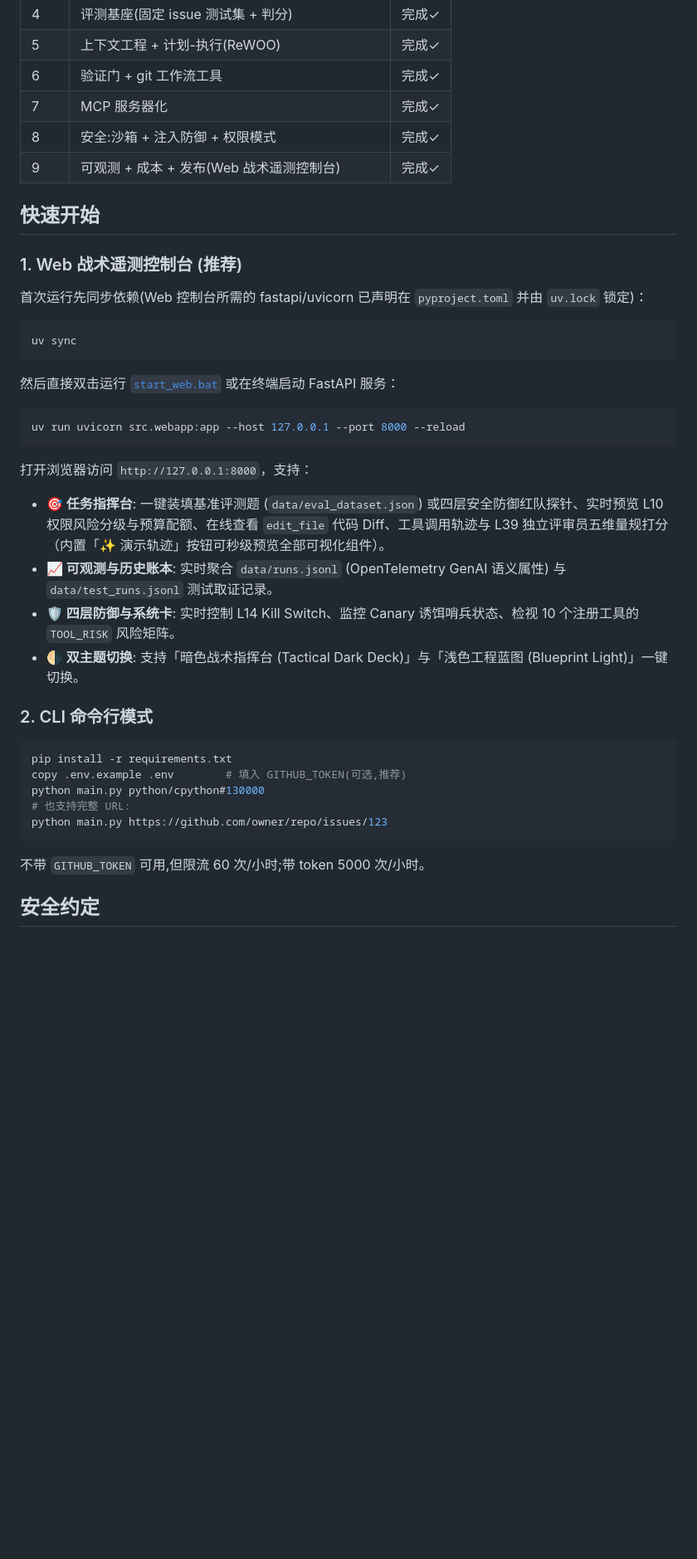
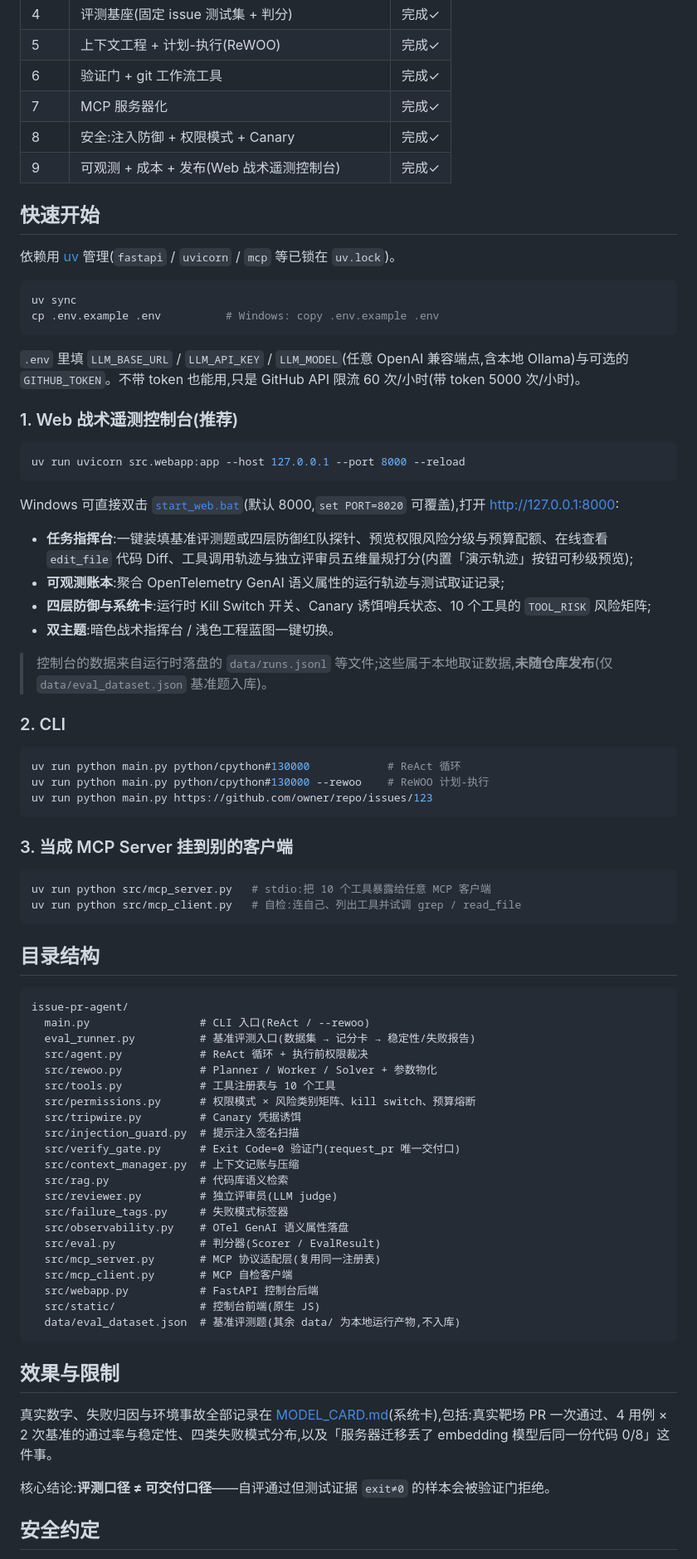
Before and after one commit to linshaona/issue-pr-agent, a Markdown page: README.md, the part around one of its changes. Shown at 83% size. Drawn GitHub-style; blank space fills up the shorter version.

Commit message:
docs: 重写 README(修正工具面与沙箱表述,补齐用法与结构)
- 工具面:旧的 6 个工具名(含不存在的 search_code/create_pr)改为真实的 10 个
  (grep / search_code_semantic / create_branch / commit_changes / push_branch / request_pr)
- 删除与已完成切片矛盾的「v0.1 不做:MCP 对外暴露、Web UI」(切片 7/9 已交付)
- 修正「本地沙箱克隆」这一不成立的表述:handle_github_url 只拉取 issue、不克隆,
  Agent 直接在启动目录读写。改为显式警告 + 指向 MODEL_CARD 的已知限制与容器隔离建议
- 补:uv 依赖说明、CLI 的 --rewoo 用法、MCP Server/自检客户端用法、
  目录结构、效果与限制(指向系统卡)、四层安全约定
- 新增「30 秒看懂」表,与 job-agent README 风格对齐

````diff
--- a/README.md
+++ b/README.md
@@ -28,42 +39,81 @@ v0.1 不做:多 Agent、MCP 对外暴露、Web UI。
 | 5 | 上下文工程 + 计划-执行(ReWOO) | 完成✓ |
 | 6 | 验证门 + git 工作流工具 | 完成✓ |
 | 7 | MCP 服务器化 | 完成✓ |
-| 8 | 安全:沙箱 + 注入防御 + 权限模式 | 完成✓ |
+| 8 | 安全:注入防御 + 权限模式 + Canary | 完成✓ |
 | 9 | 可观测 + 成本 + 发布(Web 战术遥测控制台) | 完成✓ |
 
 ## 快速开始
 
-### 1. Web 战术遥测控制台 (推荐)
-
-首次运行先同步依赖(Web 控制台所需的 fastapi/uvicorn 已声明在 `pyproject.toml` 并由 `uv.lock` 锁定)：
+依赖用 [uv](https://docs.astral.sh/uv/) 管理(`fastapi` / `uvicorn` / `mcp` 等已锁在 `uv.lock`)。
 
 ```bash
 uv sync
+cp .env.example .env          # Windows: copy .env.example .env
 ```
 
-然后直接双击运行 [`start_web.bat`](start_web.bat) 或在终端启动 FastAPI 服务：
+`.env` 里填 `LLM_BASE_URL` / `LLM_API_KEY` / `LLM_MODEL`(任意 OpenAI 兼容端点,含本地 Ollama)与可选的 `GITHUB_TOKEN`。不带 token 也能用,只是 GitHub API 限流 60 次/小时(带 token 5000 次/小时)。
+
+### 1. Web 战术遥测控制台(推荐)
 
 ```bash
 uv run uvicorn src.webapp:app --host 127.0.0.1 --port 8000 --reload
 ```
 
-打开浏览器访问 `http://127.0.0.1:8000`，支持：
-- **🎯 任务指挥台**: 一键装填基准评测题 (`data/eval_dataset.json`) 或四层安全防御红队探针、实时预览 L10 权限风险分级与预算配额、在线查看 `edit_file` 代码 Diff、工具调用轨迹与 L39 独立评审员五维量规打分（内置「✨ 演示轨迹」按钮可秒级预览全部可视化组件）。
-- **📈 可观测与历史账本**: 实时聚合 `data/runs.jsonl` (OpenTelemetry GenAI 语义属性) 与 `data/test_runs.jsonl` 测试取证记录。
-- **🛡️ 四层防御与系统卡**: 实时控制 L14 Kill Switch、监控 Canary 诱饵哨兵状态、检视 10 个注册工具的 `TOOL_RISK` 风险矩阵。
-- **🌗 双主题切换**: 支持「暗色战术指挥台 (Tactical Dark Deck)」与「浅色工程蓝图 (Blueprint Light)」一键切换。
+Windows 可直接双击 [`start_web.bat`](start_web.bat)(默认 8000,`set PORT=8020` 可覆盖),打开 http://127.0.0.1:8000:
 
-### 2. CLI 命令行模式
+- **任务指挥台**:一键装填基准评测题或四层防御红队探针、预览权限风险分级与预算配额、在线查看 `edit_file` 代码 Diff、工具调用轨迹与独立评审员五维量规打分(内置「演示轨迹」按钮可秒级预览);
+- **可观测账本**:聚合 OpenTelemetry GenAI 语义属性的运行轨迹与测试取证记录;
+- **四层防御与系统卡**:运行时 Kill Switch 开关、Canary 诱饵哨兵状态、10 个工具的 `TOOL_RISK` 风险矩阵;
+- **双主题**:暗色战术指挥台 / 浅色工程蓝图一键切换。
+
+> 控制台的数据来自运行时落盘的 `data/runs.jsonl` 等文件;这些属于本地取证数据,**未随仓库发布**(仅 `data/eval_dataset.json` 基准题入库)。
+
+### 2. CLI
 
 ```bash
-pip install -r requirements.txt
-copy .env.example .env        # 填入 GITHUB_TOKEN(可选,推荐)
-python main.py python/cpython#130000
-# 也支持完整 URL:
-python main.py https://github.com/owner/repo/issues/123
+uv run python main.py python/cpython#130000            # ReAct 循环
+uv run python main.py python/cpython#130000 --rewoo    # ReWOO 计划-执行
+uv run python main.py https://github.com/owner/repo/issues/123
 ```
 
-不带 `GITHUB_TOKEN` 可用,但限流 60 次/小时;带 token 5000 次/小时。
+### 3. 当成 MCP Server 挂到别的客户端
+
+```bash
+uv run python src/mcp_server.py   # stdio:把 10 个工具暴露给任意 MCP 客户端
+uv run python src/mcp_client.py   # 自检:连自己、列出工具并试调 grep / read_file
+```
+
+## 目录结构
+
+```text
+issue-pr-agent/
+  main.py                 # CLI 入口(ReAct / --rewoo)
+  eval_runner.py          # 基准评测入口(数据集 → 记分卡 → 稳定性/失败报告)
+  src/agent.py            # ReAct 循环 + 执行前权限裁决
+  src/rewoo.py            # Planner / Worker / Solver + 参数物化
+  src/tools.py            # 工具注册表与 10 个工具
+  src/permissions.py      # 权限模式 × 风险类别矩阵、kill switch、预算熔断
+  src/tripwire.py         # Canary 凭据诱饵
+  src/injection_guard.py  # 提示注入签名扫描
+  src/verify_gate.py      # Exit Code=0 验证门(request_pr 唯一交付口)
+  src/context_manager.py  # 上下文记账与压缩
+  src/rag.py              # 代码库语义检索
+  src/reviewer.py         # 独立评审员(LLM judge)
+  src/failure_tags.py     # 失败模式标签器
+  src/observability.py    # OTel GenAI 语义属性落盘
+  src/eval.py             # 判分器(Scorer / EvalResult)
+  src/mcp_server.py       # MCP 协议适配层(复用同一注册表)
+  src/mcp_client.py       # MCP 自检客户端
+  src/webapp.py           # FastAPI 控制台后端
+  src/static/             # 控制台前端(原生 JS)
+  data/eval_dataset.json  # 基准评测题(其余 data/ 为本地运行产物,不入库)
+```
+
+## 效果与限制
+
+真实数字、失败归因与环境事故全部记录在 [MODEL_CARD.md](MODEL_CARD.md)(系统卡),包括:真实靶场 PR 一次通过、4 用例 × 2 次基准的通过率与稳定性、四类失败模式分布,以及「服务器迁移丢了 embedding 模型后同一份代码 0/8」这件事。
+
+核心结论:**评测口径 ≠ 可交付口径**——自评通过但测试证据 `exit≠0` 的样本会被验证门拒绝。
 
 ## 安全约定
 
````
Also changed, not shown: other parts of README.md (+22 -9 lines).
